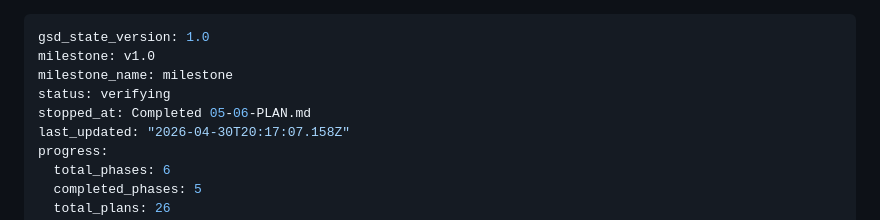
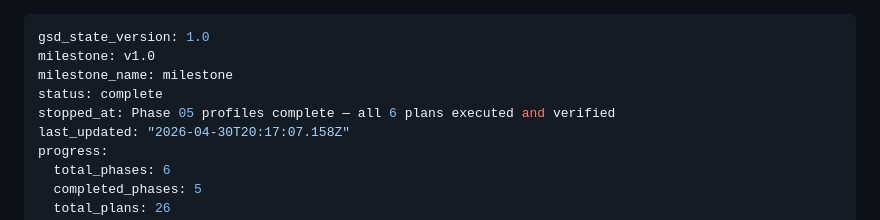
Before and after one commit to sydney-cole/lunchboxd, a Markdown page: .planning/STATE.md, the part around the change. Rendered like a GitHub page.

Commit message:
docs(phase-05): complete phase execution .planning/ROADMAP.md .planning/STATE.md .planning/phases/05-profiles/05-VERIFICATION.md

```diff
--- a/.planning/STATE.md
+++ b/.planning/STATE.md
@@ -2,8 +2,8 @@
 gsd_state_version: 1.0
 milestone: v1.0
 milestone_name: milestone
-status: verifying
-stopped_at: Completed 05-06-PLAN.md
+status: complete
+stopped_at: Phase 05 profiles complete — all 6 plans executed and verified
 last_updated: "2026-04-30T20:17:07.158Z"
 progress:
   total_phases: 6
```
